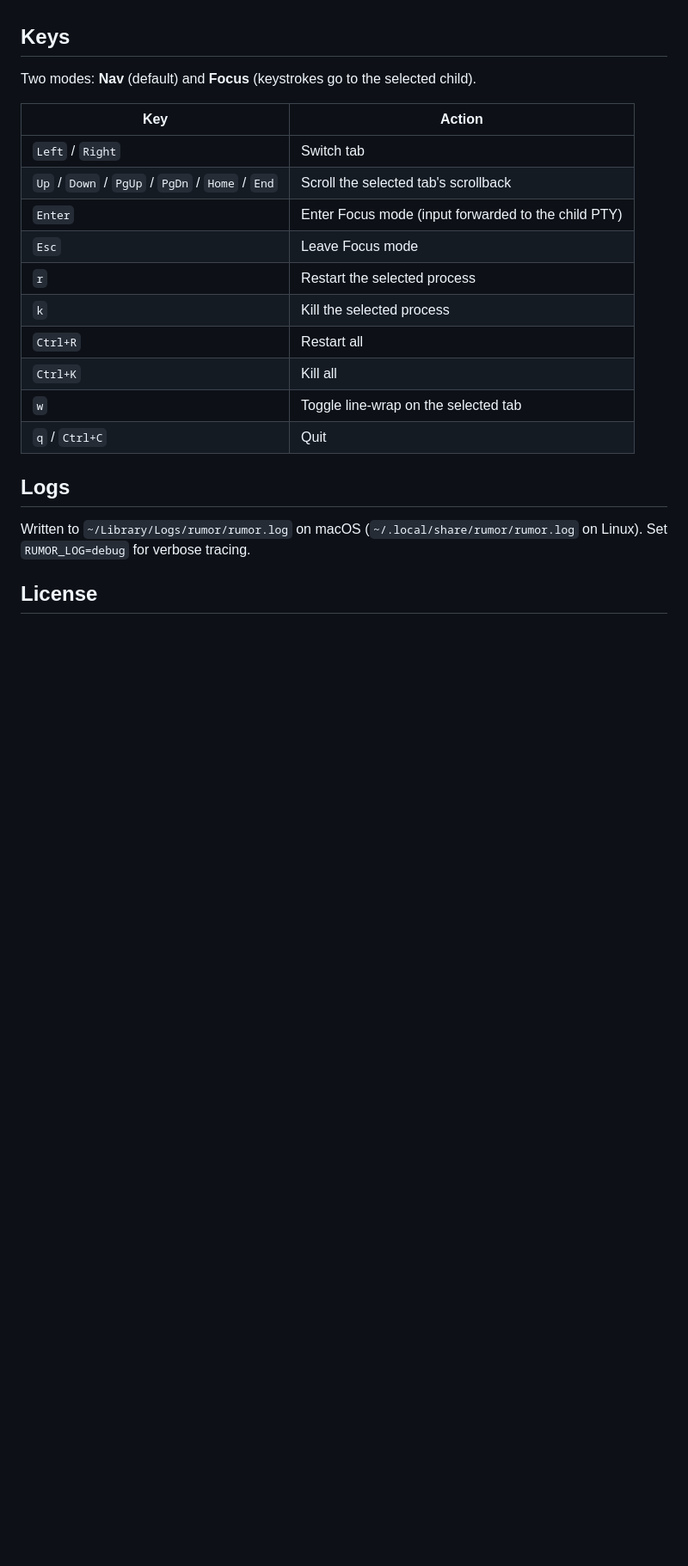
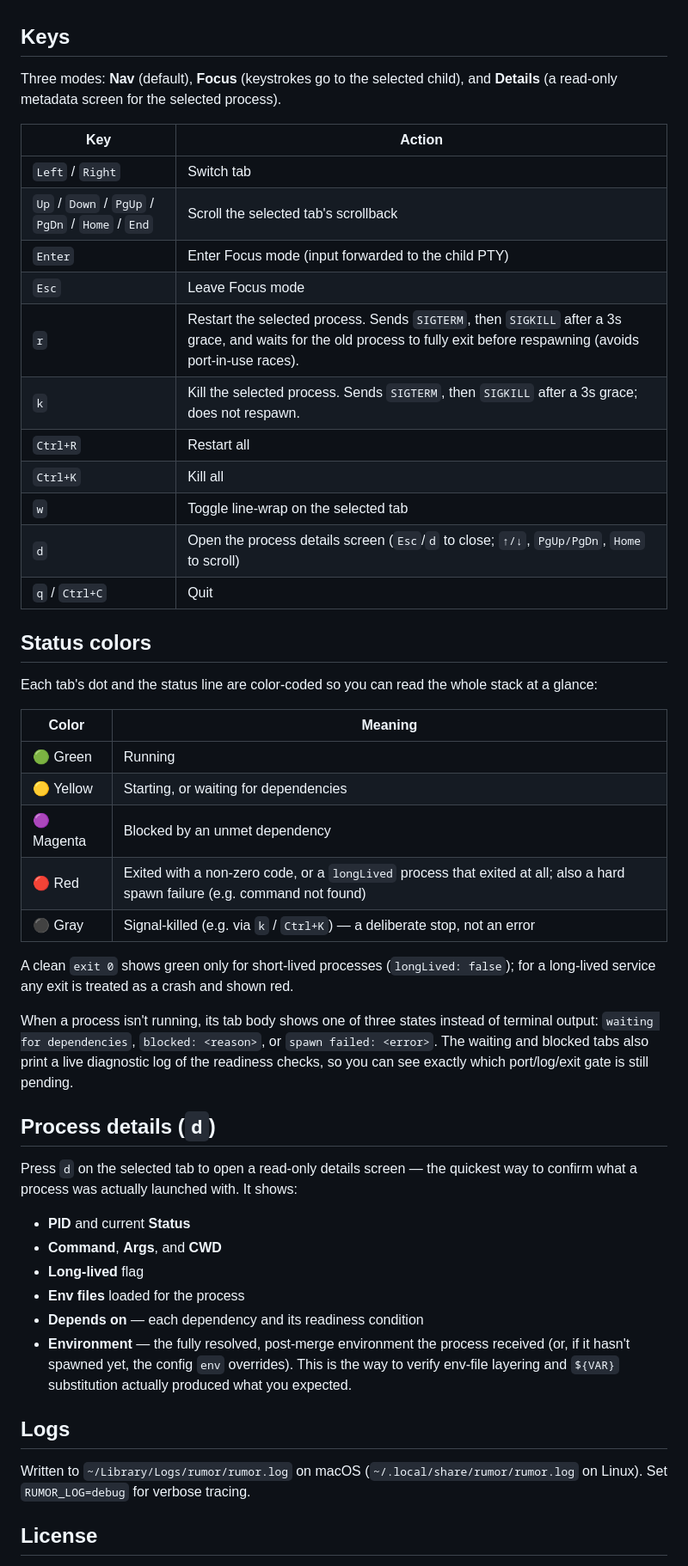
Before and after one commit to ornitech/rumor, a Markdown page: README.md, the part around one of its changes. Shown at 86% size. Rendered like a GitHub page; blank space fills up the shorter version.

Commit message:
docs(readme): document details screen, status colors, and termination behavior
Audited shipped features against the README and closed the gaps:

- Add the `d` details key to the Keys table and document the Details
  screen fields; the intro now lists three modes (Nav/Focus/Details).
- New "Status colors" section explaining the tab dot / status-line color
  semantics and the waiting/blocked/spawn-failed body states.
- Note `r`/`k` send SIGTERM then SIGKILL after a 3s grace.
- Correct the port readiness check to also try `[::1]:port` (IPv6).

```diff
--- a/README.md
+++ b/README.md
@@ -138,7 +138,8 @@ Requires `docker`, `python3`, and free ports `5432` / `6379` / `3000` / `8080`.
 
 ## Keys
 
-Two modes: **Nav** (default) and **Focus** (keystrokes go to the selected child).
+Three modes: **Nav** (default), **Focus** (keystrokes go to the selected child),
+and **Details** (a read-only metadata screen for the selected process).
 
 | Key | Action |
 | --- | --- |
@@ -146,12 +147,47 @@ Two modes: **Nav** (default) and **Focus** (keystrokes go to the selected child)
 | `Up` / `Down` / `PgUp` / `PgDn` / `Home` / `End` | Scroll the selected tab's scrollback |
 | `Enter` | Enter Focus mode (input forwarded to the child PTY) |
 | `Esc` | Leave Focus mode |
-| `r` | Restart the selected process |
-| `k` | Kill the selected process |
+| `r` | Restart the selected process. Sends `SIGTERM`, then `SIGKILL` after a 3s grace, and waits for the old process to fully exit before respawning (avoids port-in-use races). |
+| `k` | Kill the selected process. Sends `SIGTERM`, then `SIGKILL` after a 3s grace; does not respawn. |
 | `Ctrl+R` | Restart all |
 | `Ctrl+K` | Kill all |
 | `w` | Toggle line-wrap on the selected tab |
+| `d` | Open the process details screen (`Esc`/`d` to close; `↑/↓`, `PgUp/PgDn`, `Home` to scroll) |
 | `q` / `Ctrl+C` | Quit |
+
+## Status colors
+
+Each tab's dot and the status line are color-coded so you can read the whole stack at a glance:
+
+| Color | Meaning |
+| --- | --- |
+| 🟢 Green | Running |
+| 🟡 Yellow | Starting, or waiting for dependencies |
+| 🟣 Magenta | Blocked by an unmet dependency |
+| 🔴 Red | Exited with a non-zero code, or a `longLived` process that exited at all; also a hard spawn failure (e.g. command not found) |
+| ⚫ Gray | Signal-killed (e.g. via `k` / `Ctrl+K`) — a deliberate stop, not an error |
+
+A clean `exit 0` shows green only for short-lived processes (`longLived: false`); for a
+long-lived service any exit is treated as a crash and shown red.
+
+When a process isn't running, its tab body shows one of three states instead of terminal
+output: `waiting for dependencies`, `blocked: <reason>`, or `spawn failed: <error>`. The
+waiting and blocked tabs also print a live diagnostic log of the readiness checks, so you
+can see exactly which port/log/exit gate is still pending.
+
+## Process details (`d`)
+
+Press `d` on the selected tab to open a read-only details screen — the quickest way to
+confirm what a process was actually launched with. It shows:
+
+- **PID** and current **Status**
+- **Command**, **Args**, and **CWD**
+- **Long-lived** flag
+- **Env files** loaded for the process
+- **Depends on** — each dependency and its readiness condition
+- **Environment** — the fully resolved, post-merge environment the process received (or, if
+  it hasn't spawned yet, the config `env` overrides). This is the way to verify env-file
+  layering and `${VAR}` substitution actually produced what you expected.
 
 ## Logs
 
```
Also changed, not shown: other parts of README.md (+1 -1 lines).
